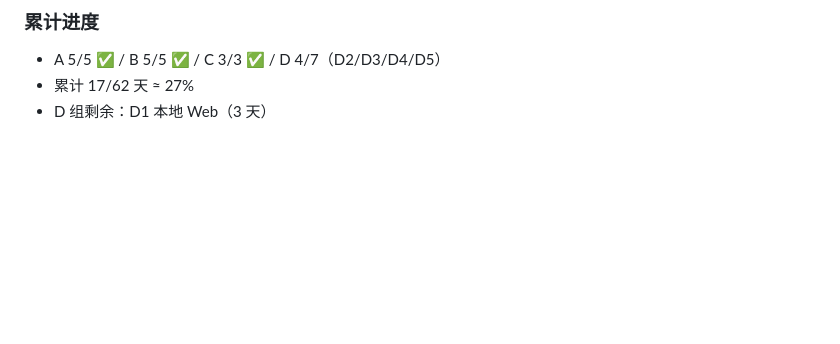
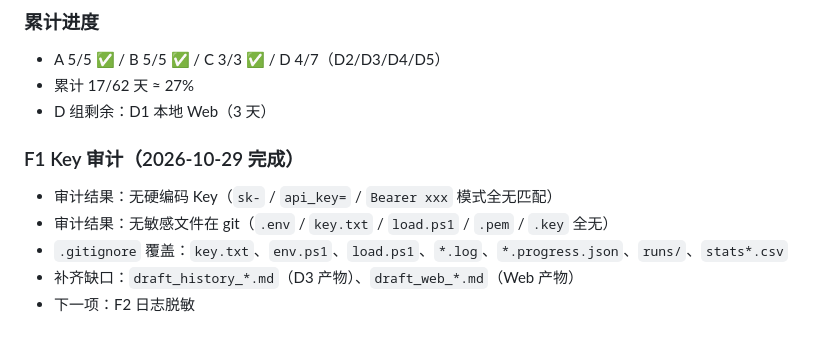
Before and after one commit to xcj123ASD/paperagent, a Markdown page: HANDOFF.md, the part around the change. Drawn GitHub-style; blank space fills up the shorter version.

Commit message:
docs: record F1 completion

```diff
--- a/HANDOFF.md
+++ b/HANDOFF.md
@@ -209,3 +209,10 @@ cmd/paper/main.go        # 主入口
 - A 5/5 ✅ / B 5/5 ✅ / C 3/3 ✅ / D 4/7（D2/D3/D4/D5）
 - 累计 17/62 天 ≈ 27%
 - D 组剩余：D1 本地 Web（3 天）
+
+### F1 Key 审计（2026-10-29 完成）
+- 审计结果：无硬编码 Key（`sk-` / `api_key=` / `Bearer xxx` 模式全无匹配）
+- 审计结果：无敏感文件在 git（`.env` / `key.txt` / `load.ps1` / `.pem` / `.key` 全无）
+- `.gitignore` 覆盖：`key.txt`、`env.ps1`、`load.ps1`、`*.log`、`*.progress.json`、`runs/`、`stats*.csv`
+- 补齐缺口：`draft_history_*.md`（D3 产物）、`draft_web_*.md`（Web 产物）
+- 下一项：F2 日志脱敏
```
